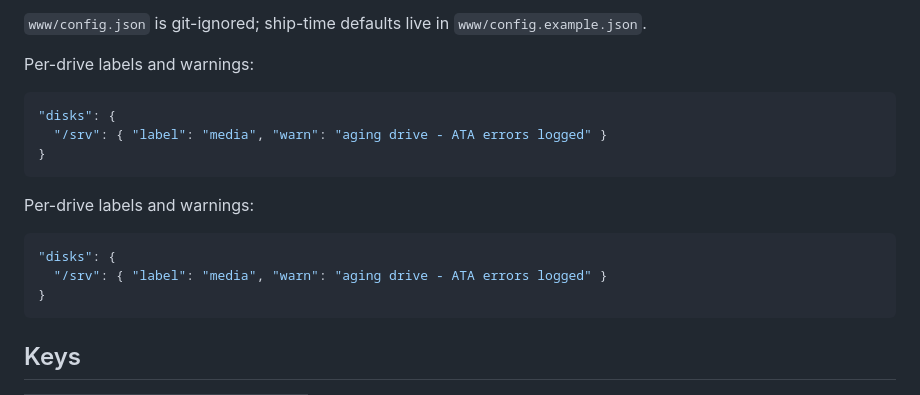
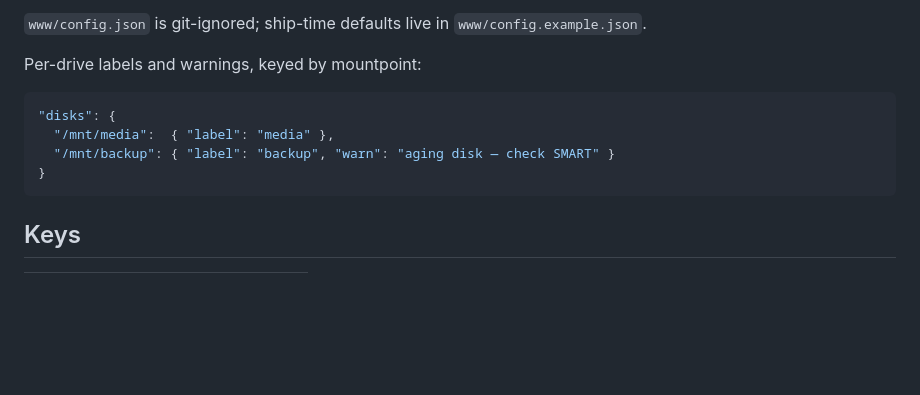
Before and after one commit to shri-studio/systemdashboard, a Markdown page: README.md, the part around one of its changes. Drawn GitHub-style; blank space fills up the shorter version.

````diff
--- a/README.md
+++ b/README.md
@@ -112,19 +139,12 @@ that endpoint isn't reachable it falls back to this browser's
 `www/config.json` is git-ignored; ship-time defaults live in
 `www/config.example.json`.
 
-Per-drive labels and warnings:
+Per-drive labels and warnings, keyed by mountpoint:
 
 ```json
 "disks": {
-  "/srv": { "label": "media", "warn": "aging drive - ATA errors logged" }
-}
-```
-
-Per-drive labels and warnings:
-
-```json
-"disks": {
-  "/srv": { "label": "media", "warn": "aging drive - ATA errors logged" }
+  "/mnt/media":  { "label": "media" },
+  "/mnt/backup": { "label": "backup", "warn": "aging disk — check SMART" }
 }
 ```
 
````
Also changed, not shown: other parts of README.md (+40 -13 lines).
